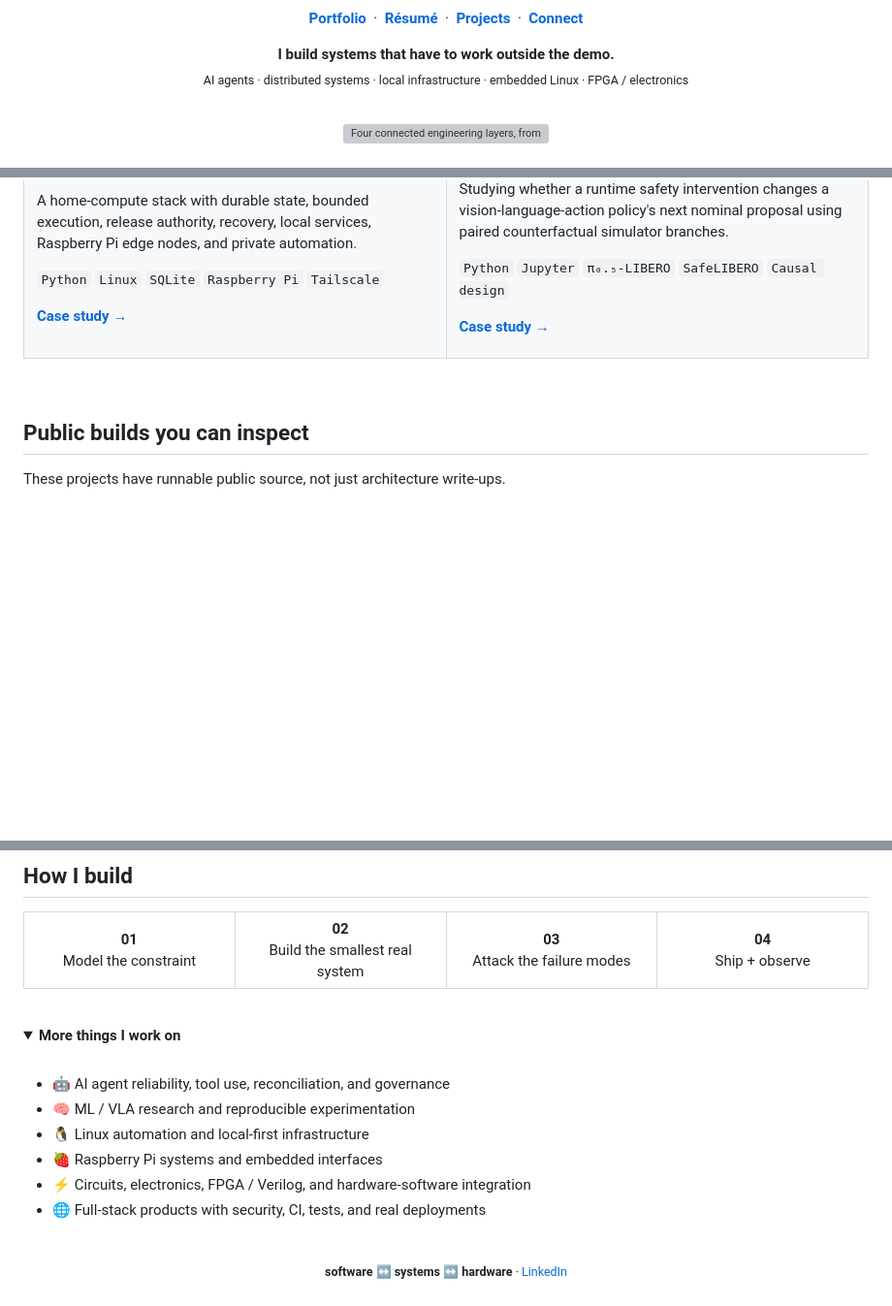
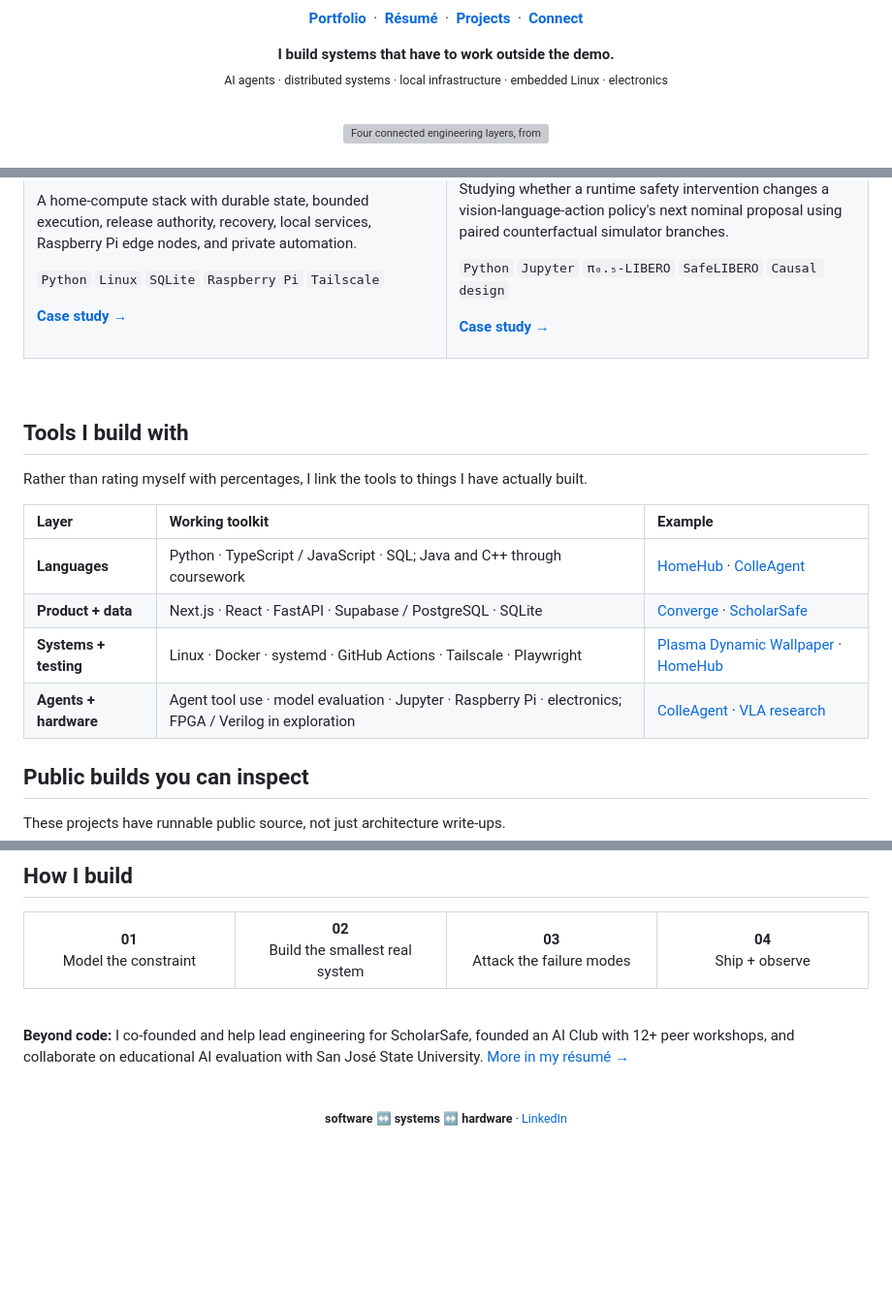
Before and after one commit to dude297/dude297, a Markdown page: README.md, 3 parts joined by grey strips. Shown at 97% size. Rendered like a GitHub page; folded sections open; blank space fills up the shorter version; grey boxes are pictures that could not be loaded.

Commit message:
Add concise evidence-backed skills and leadership to GitHub profile

```diff
--- a/README.md
+++ b/README.md
@@ -14,7 +14,7 @@
 
 <p align="center">
   <b>I build systems that have to work outside the demo.</b><br/>
-  <sub>AI agents · distributed systems · local infrastructure · embedded Linux · FPGA / electronics</sub>
+  <sub>AI agents · distributed systems · local infrastructure · embedded Linux · electronics</sub>
 </p>
 
 <br/>
@@ -86,6 +86,17 @@ Studying whether a runtime safety intervention changes a vision-language-action
 
 <br/>
 
+## Tools I build with
+
+Rather than rating myself with percentages, I link the tools to things I have actually built.
+
+| Layer | Working toolkit | Example |
+| :-- | :-- | :-- |
+| **Languages** | Python · TypeScript / JavaScript · SQL; Java and C++ through coursework | [HomeHub](https://dude297.github.io/dude297/projects/homehub.html) · [ColleAgent](https://dude297.github.io/dude297/projects/colleagent.html) |
+| **Product + data** | Next.js · React · FastAPI · Supabase / PostgreSQL · SQLite | [Converge](https://dude297.github.io/dude297/projects/converge.html) · [ScholarSafe](https://dude297.github.io/dude297/projects/scholarsafe.html) |
+| **Systems + testing** | Linux · Docker · systemd · GitHub Actions · Tailscale · Playwright | [Plasma Dynamic Wallpaper](https://github.com/dude297/plasma-dynamic-wallpaper) · [HomeHub](https://dude297.github.io/dude297/projects/homehub.html) |
+| **Agents + hardware** | Agent tool use · model evaluation · Jupyter · Raspberry Pi · electronics; FPGA / Verilog in exploration | [ColleAgent](https://dude297.github.io/dude297/projects/colleagent.html) · [VLA research](https://dude297.github.io/dude297/projects/after-the-shield.html) |
+
 ## Public builds you can inspect
 
 These projects have runnable public source, not just architecture write-ups.
@@ -110,18 +121,8 @@ These projects have runnable public source, not just architecture write-ups.
 
 <br/>
 
-<details>
-<summary><b>More things I work on</b></summary>
-<br/>
+**Beyond code:** I co-founded and help lead engineering for ScholarSafe, founded an AI Club with 12+ peer workshops, and collaborate on educational AI evaluation with San José State University. <a href="https://dude297.github.io/dude297/resume.html">More in my résumé →</a>
 
-- 🤖 AI agent reliability, tool use, reconciliation, and governance
-- 🧠 ML / VLA research and reproducible experimentation
-- 🐧 Linux automation and local-first infrastructure
-- 🍓 Raspberry Pi systems and embedded interfaces
-- ⚡ Circuits, electronics, FPGA / Verilog, and hardware-software integration
-- 🌐 Full-stack products with security, CI, tests, and real deployments
-
-</details>
 
 <br/>
 
```
